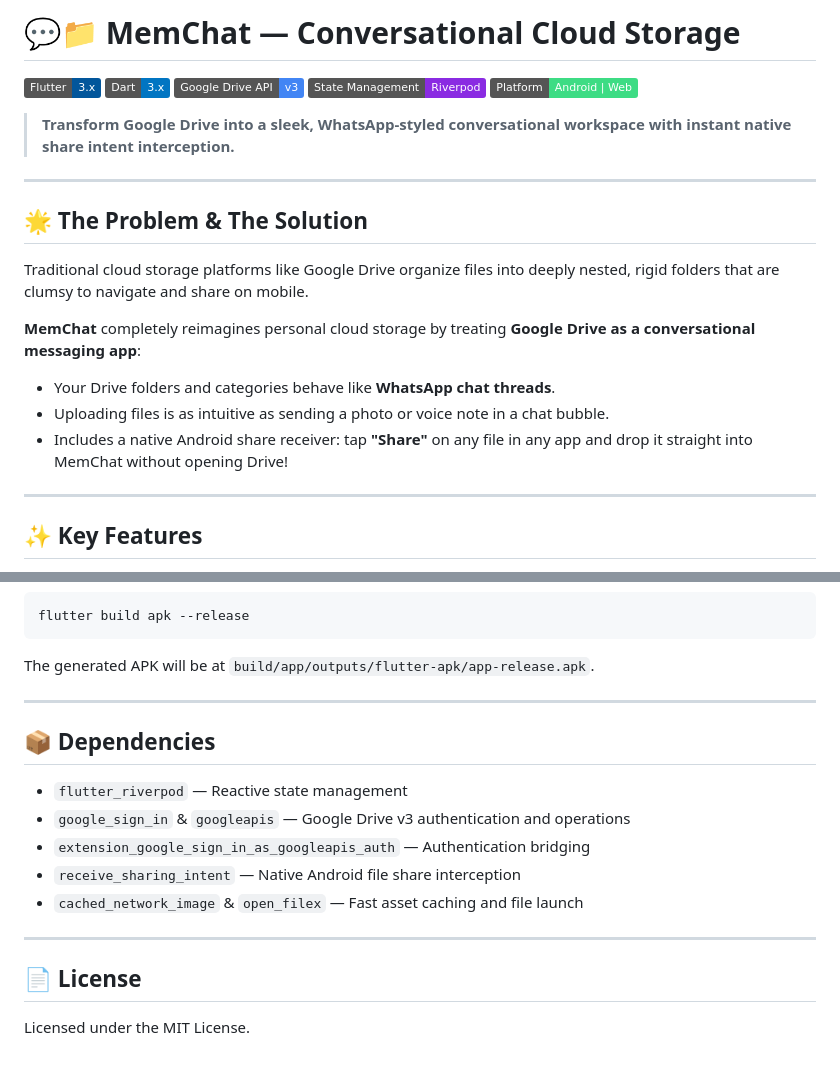
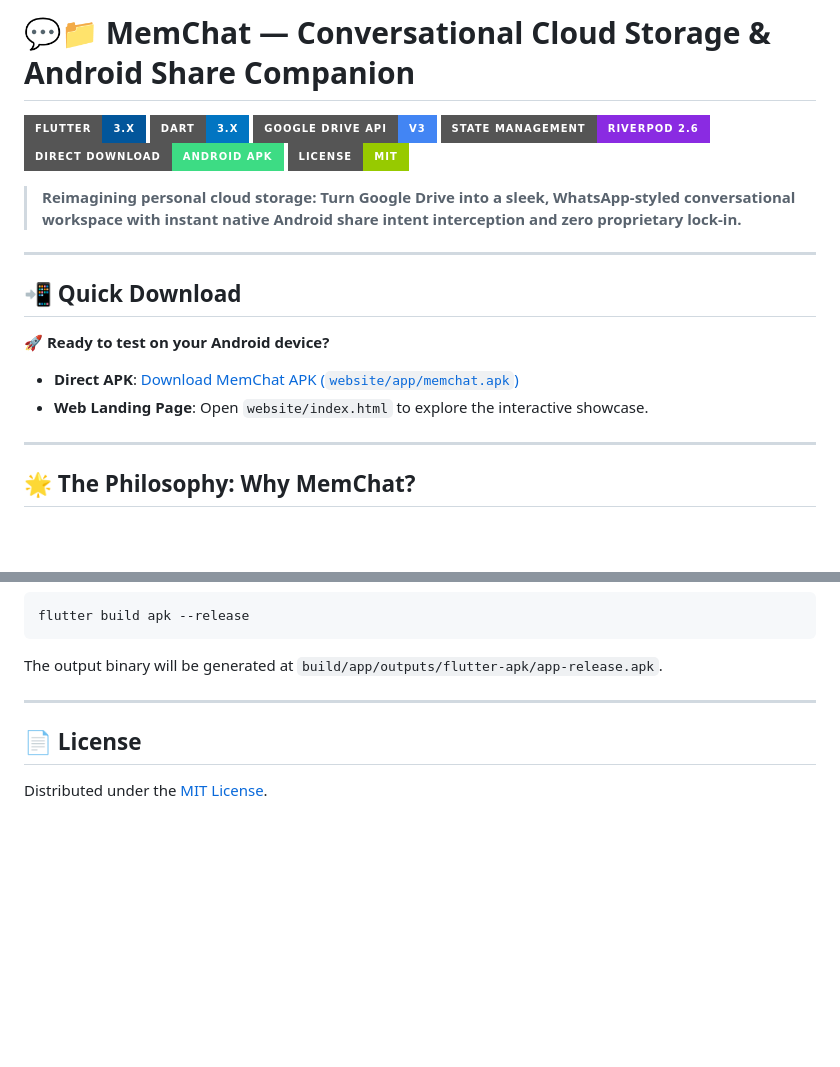
Before and after one commit to akshadit/MemChat, a Markdown page: README.md, 2 parts joined by grey strips. Drawn GitHub-style; badges without logos; blank space fills up the shorter version.

````diff
--- a/README.md
+++ b/README.md
@@ -1,25 +1,23 @@
-# 💬📁 MemChat — Conversational Cloud Storage
+# 💬📁 MemChat — Conversational Cloud Storage & Android Share Companion
 
-[![Flutter](https://img.shields.io/badge/Flutter-3.x-02569B?style=flat&logo=flutter)](https://flutter.dev/)
-[![Dart](https://img.shields.io/badge/Dart-3.x-0175C2?style=flat&logo=dart)](https://dart.dev/)
-[![Google Drive API](https://img.shields.io/badge/Google_Drive_API-v3-4285F4?style=flat&logo=googledrive)](https://developers.google.com/drive)
-[![Riverpod](https://img.shields.io/badge/State_Management-Riverpod-blueviolet)](https://riverpod.dev/)
-[![Android](https://img.shields.io/badge/Platform-Android%20%7C%20Web-3DDC84?style=flat&logo=android)](https://www.android.com/)
+[![Flutter](https://img.shields.io/badge/Flutter-3.x-02569B?style=for-the-badge&logo=flutter&logoColor=white)](https://flutter.dev/)
+[![Dart](https://img.shields.io/badge/Dart-3.x-0175C2?style=for-the-badge&logo=dart&logoColor=white)](https://dart.dev/)
+[![Google Drive API](https://img.shields.io/badge/Google_Drive_API-v3-4285F4?style=for-the-badge&logo=googledrive&logoColor=white)](https://developers.google.com/drive)
+[![Riverpod](https://img.shields.io/badge/State_Management-Riverpod%202.6-blueviolet?style=for-the-badge)](https://riverpod.dev/)
+[![Android APK](https://img.shields.io/badge/Direct_Download-Android%20APK-3DDC84?style=for-the-badge&logo=android&logoColor=white)](website/app/memchat.apk)
+[![License](https://img.shields.io/badge/License-MIT-green.svg?style=for-the-badge)](LICENSE)
 
-> **Transform Google Drive into a sleek, WhatsApp-styled conversational workspace with instant native share intent interception.**
+> **Reimagining personal cloud storage: Turn Google Drive into a sleek, WhatsApp-styled conversational workspace with instant native Android share intent interception and zero proprietary lock-in.**
 
 ---
 
-## 🌟 The Problem & The Solution
+## 📲 Quick Download
 
-Traditional cloud storage platforms like Google Drive organize files into deeply nested, rigid folders that are clumsy to navigate and share on mobile.
-
-**MemChat** completely reimagines personal cloud storage by treating **Google Drive as a conversational messaging app**:
-- Your Drive folders and categories behave like **WhatsApp chat threads**.
-- Uploading files is as intuitive as sending a photo or voice note in a chat bubble.
-- Includes a native Android share receiver: tap **"Share"** on any file in any app and drop it straight into MemChat without opening Drive!
+🚀 **Ready to test on your Android device?**
+- **Direct APK**: [Download MemChat APK (`website/app/memchat.apk`)](website/app/memchat.apk)
+- **Web Landing Page**: Open `website/index.html` to explore the interactive showcase.
 
 ---
 
-## ✨ Key Features
+## 🌟 The Philosophy: Why MemChat?
 
@@ -102,20 +127,10 @@ flutter run
 ```bash
 flutter build apk --release
 ```
-The generated APK will be at `build/app/outputs/flutter-apk/app-release.apk`.
-
----
-
-## 📦 Dependencies
-
-- `flutter_riverpod` — Reactive state management
-- `google_sign_in` & `googleapis` — Google Drive v3 authentication and operations
-- `extension_google_sign_in_as_googleapis_auth` — Authentication bridging
-- `receive_sharing_intent` — Native Android file share interception
-- `cached_network_image` & `open_filex` — Fast asset caching and file launch
+The output binary will be generated at `build/app/outputs/flutter-apk/app-release.apk`.
 
 ---
 
 ## 📄 License
 
-Licensed under the MIT License.
+Distributed under the [MIT License](LICENSE).
````
Also changed, not shown: other parts of README.md (+80 -53 lines).
